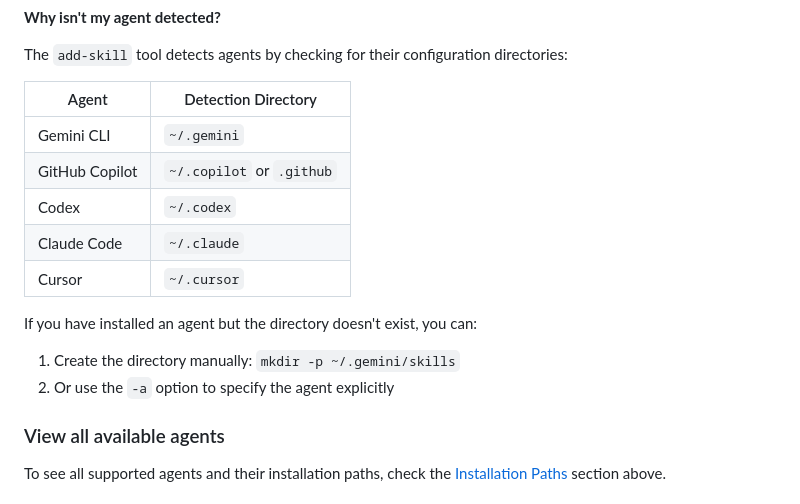
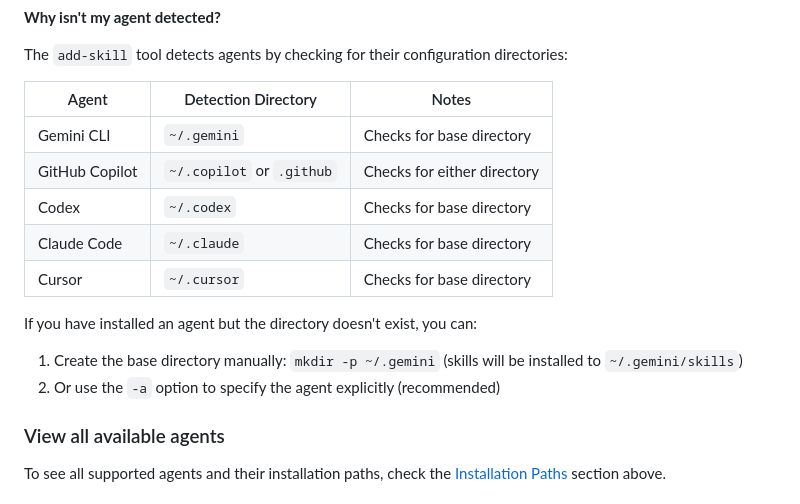
Before and after one commit to Keiji-Miyake/agent-skills, a Markdown page: README.md, the part around the change. GitHub-like rendering.

```diff
--- a/README.md
+++ b/README.md
@@ -122,17 +122,17 @@ npx add-skill Keiji-Miyake/agent-skills -a gemini-cli -a codex
 
 The `add-skill` tool detects agents by checking for their configuration directories:
 
-| Agent | Detection Directory |
-|-------|-------------------|
-| Gemini CLI | `~/.gemini` |
-| GitHub Copilot | `~/.copilot` or `.github` |
-| Codex | `~/.codex` |
-| Claude Code | `~/.claude` |
-| Cursor | `~/.cursor` |
+| Agent | Detection Directory | Notes |
+|-------|-------------------|-------|
+| Gemini CLI | `~/.gemini` | Checks for base directory |
+| GitHub Copilot | `~/.copilot` or `.github` | Checks for either directory |
+| Codex | `~/.codex` | Checks for base directory |
+| Claude Code | `~/.claude` | Checks for base directory |
+| Cursor | `~/.cursor` | Checks for base directory |
 
 If you have installed an agent but the directory doesn't exist, you can:
-1. Create the directory manually: `mkdir -p ~/.gemini/skills`
-2. Or use the `-a` option to specify the agent explicitly
+1. Create the base directory manually: `mkdir -p ~/.gemini` (skills will be installed to `~/.gemini/skills`)
+2. Or use the `-a` option to specify the agent explicitly (recommended)
 
 ### View all available agents
 
```
Also changed, not shown: README.ja.md (+9 -9 lines).
